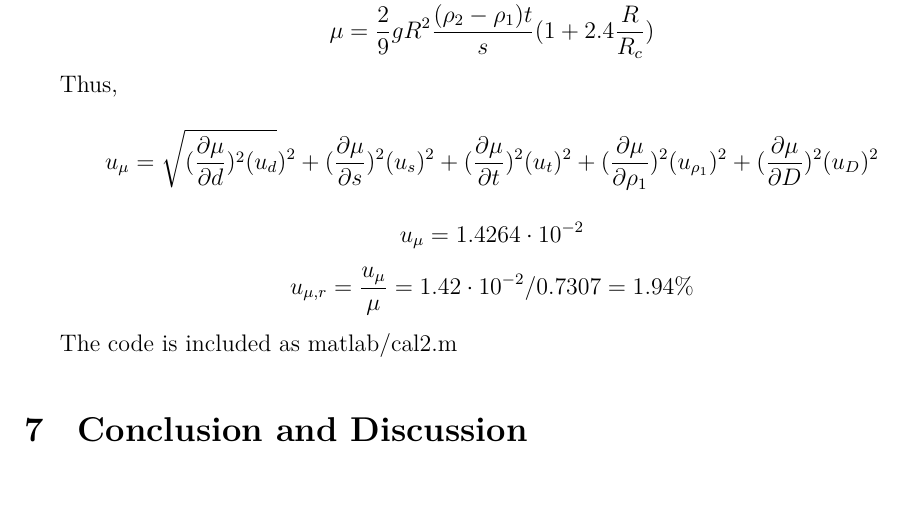
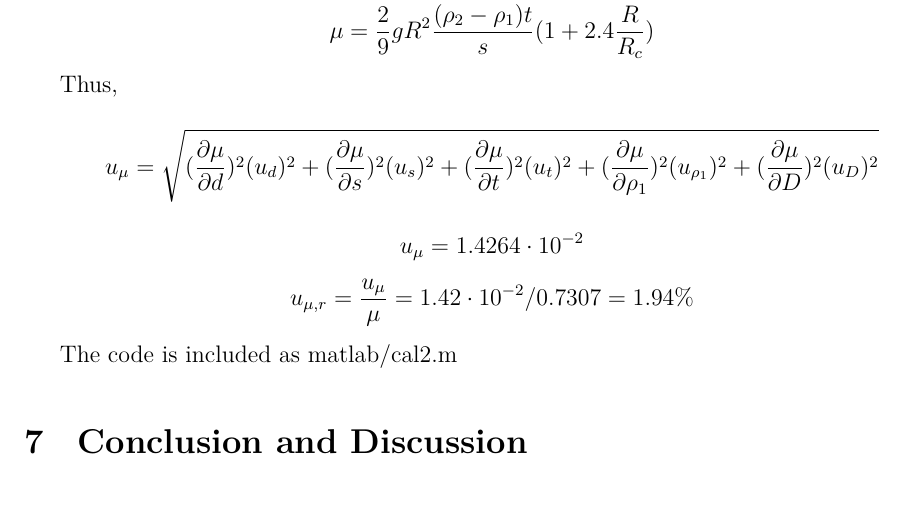
Before and after one commit to iamwrm/VP141_Report_Latex, a LaTeX document (p2ReportWR.tex, which reads part/6mua.tex): part of page 11 of 11, cut so that both start at the same text. Compiled offline with XeLaTeX; a missing font is replaced by an installed copy or a similar font.

Commit message:
small symbol problem

```diff
--- a/part/6mua.tex
+++ b/part/6mua.tex
@@ -65,15 +65,12 @@ $$ \mu = \frac{2}{9} g R^2 \frac{( \rho_2 - \rho_1 ) t  }{s} (1 + 2.4
 \frac{R}{R_c})  $$
 
 Thus,
-$$ u_{\mu} = \sqrt{
-  (\frac{\partial \mu}{\partial d})^2(u_d})^2
+$$ u_{\mu} = \sqrt{(\frac{\partial \mu}{\partial d})^2(u_d)^2
   + (\frac{\partial \mu}{\partial s})^2(u_s)^2
   + (\frac{\partial \mu}{\partial t})^2(u_t)^2
   + (\frac{\partial \mu}{\partial \rho_1})^2(u_{\rho_1})^2
-  + (\frac{\partial \mu}{\partial D})^2(u_D)^2
-}$$
+  + (\frac{\partial \mu}{\partial D})^2(u_D)^2 }  $$
 $$ u_{\mu}  =  1.4264 \cdot 10^{-2}   $$
 $$ u_{\mu,r} =\frac{u_\mu}{\mu}=  1.42 \cdot 10^{-2}  / 0.7307 =   1.94 \% $$
 
-
 The code is included as matlab/cal2.m
```
